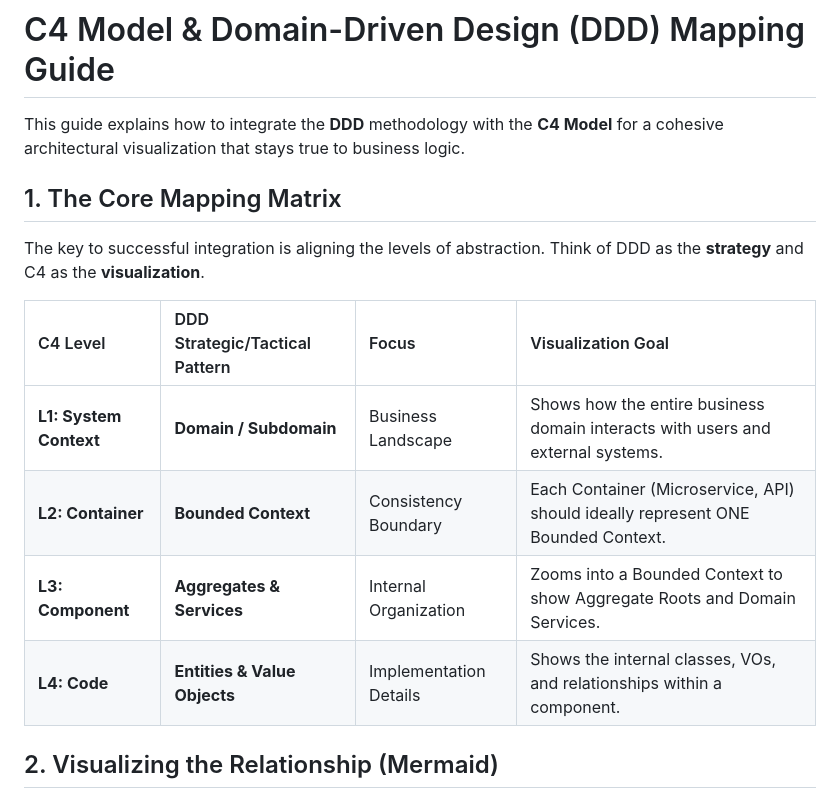
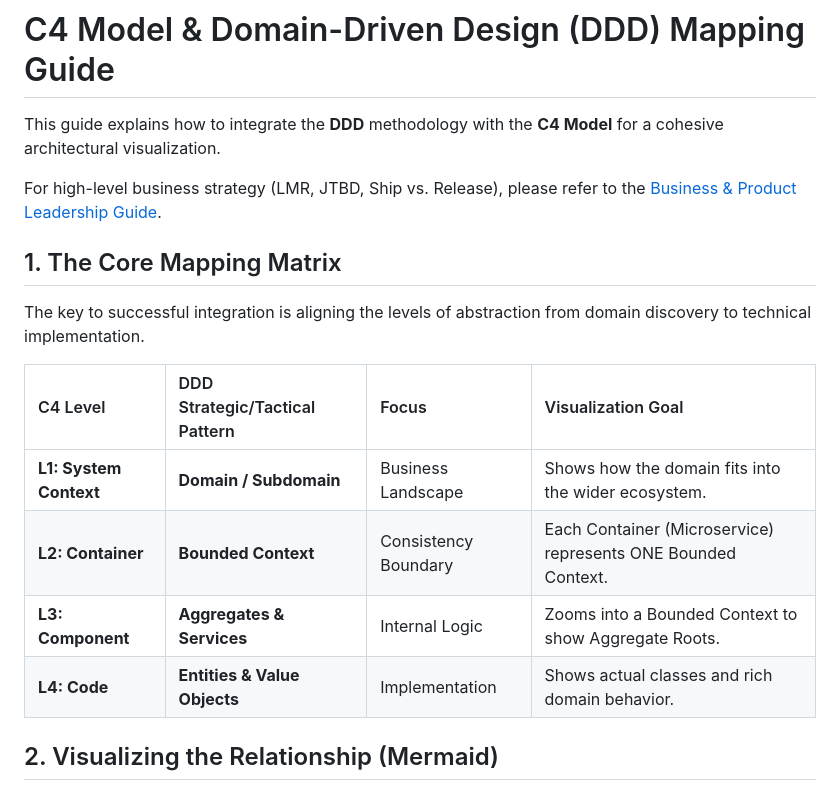
Before and after one commit to kinhluan/skills, a Markdown page: docs/ddd-c4-mapping.md, the part around one of its changes. GitHub-like rendering.

```diff
--- a/docs/ddd-c4-mapping.md
+++ b/docs/ddd-c4-mapping.md
@@ -1,17 +1,19 @@
 # C4 Model & Domain-Driven Design (DDD) Mapping Guide
 
-This guide explains how to integrate the **DDD** methodology with the **C4 Model** for a cohesive architectural visualization that stays true to business logic.
+This guide explains how to integrate the **DDD** methodology with the **C4 Model** for a cohesive architectural visualization.
+
+For high-level business strategy (LMR, JTBD, Ship vs. Release), please refer to the [Business & Product Leadership Guide](./business-product-leadership.md).
 
 ## 1. The Core Mapping Matrix
 
-The key to successful integration is aligning the levels of abstraction. Think of DDD as the **strategy** and C4 as the **visualization**.
+The key to successful integration is aligning the levels of abstraction from domain discovery to technical implementation.
 
 | C4 Level | DDD Strategic/Tactical Pattern | Focus | Visualization Goal |
 | :--- | :--- | :--- | :--- |
-| **L1: System Context** | **Domain / Subdomain** | Business Landscape | Shows how the entire business domain interacts with users and external systems. |
-| **L2: Container** | **Bounded Context** | Consistency Boundary | Each Container (Microservice, API) should ideally represent ONE Bounded Context. |
-| **L3: Component** | **Aggregates & Services** | Internal Organization | Zooms into a Bounded Context to show Aggregate Roots and Domain Services. |
-| **L4: Code** | **Entities & Value Objects** | Implementation Details | Shows the internal classes, VOs, and relationships within a component. |
+| **L1: System Context** | **Domain / Subdomain** | Business Landscape | Shows how the domain fits into the wider ecosystem. |
+| **L2: Container** | **Bounded Context** | Consistency Boundary | Each Container (Microservice) represents ONE Bounded Context. |
+| **L3: Component** | **Aggregates & Services** | Internal Logic | Zooms into a Bounded Context to show Aggregate Roots. |
+| **L4: Code** | **Entities & Value Objects** | Implementation | Shows actual classes and rich domain behavior. |
 
 ## 2. Visualizing the Relationship (Mermaid)
 
```
Also changed, not shown: other parts of docs/ddd-c4-mapping.md (+8 -30 lines), docs/business-product-leadership.md (added, +48 -0 lines), 1 other file.
